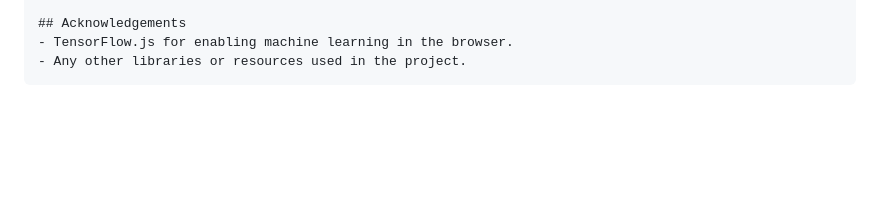
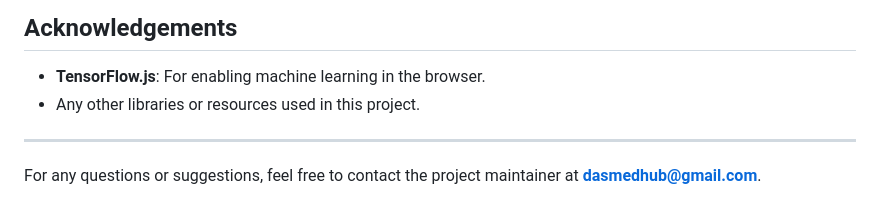
Before and after one commit to Sebukpor/Diabetes-classification, a Markdown page: README.md, the part around the change printed below. Drawn GitHub-style; blank space fills up the shorter version.

````diff
--- a/README.md
+++ b/README.md
@@ -66,5 +67,8 @@ This project is licensed under the MIT License - see the [LICENSE](LICENSE) file
 
 ## Acknowledgements
-- TensorFlow.js for enabling machine learning in the browser.
-- Any other libraries or resources used in the project.
-```
+- **TensorFlow.js**: For enabling machine learning in the browser.
+- Any other libraries or resources used in this project.
+
+---
+
+For any questions or suggestions, feel free to contact the project maintainer at **dasmedhub@gmail.com**.
````
Also changed, not shown: other parts of README.md (+32 -31 lines).
